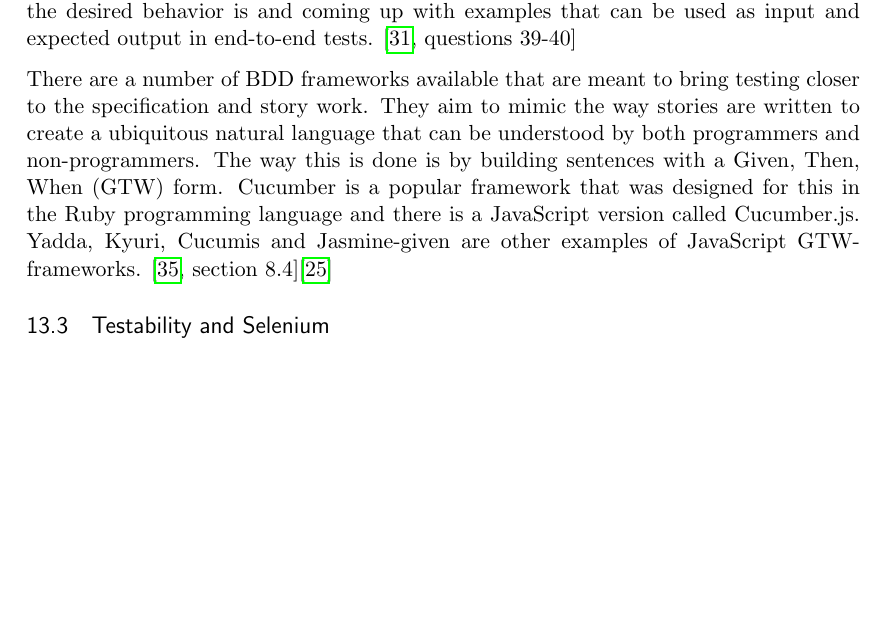
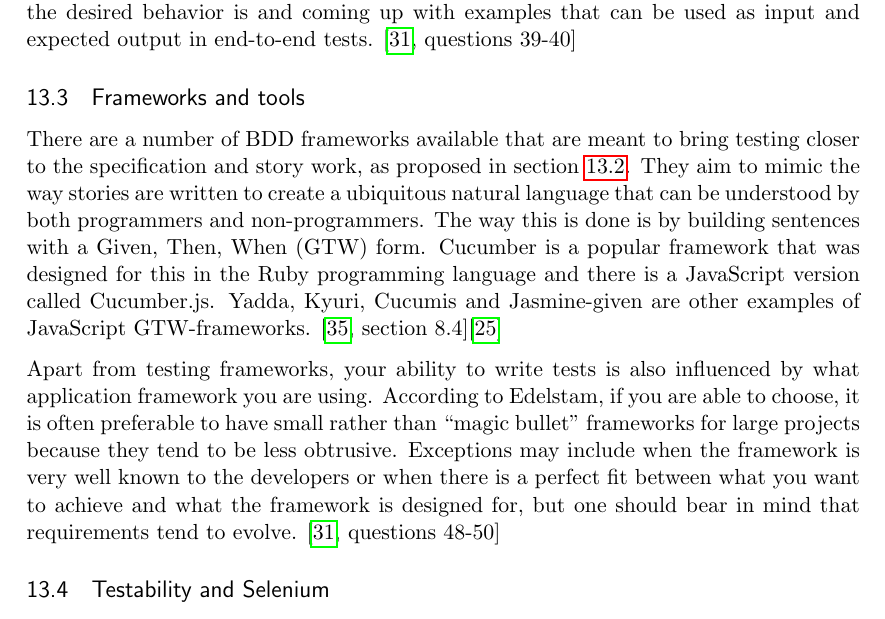
Before and after one commit to emilwall/exjobb, a LaTeX thesis (exjobb_thesis_emilwall.tex): part of page 30 of 69 before the commit and part of page 30 of 70 after it, cut so that both start at the same text, the shorter picture padded with empty space. Compiled offline with pdfLaTeX.

Commit message:
Add section reference and paragraph about application frameworks

```diff
--- a/exjobb_thesis_emilwall.tex
+++ b/exjobb_thesis_emilwall.tex
@@ -459,7 +460,11 @@ Testing is not about eliminating the risk of bugs or ensuring that every line of
 
 To get as much benefit as possible from testing, every developer should be involved in the testing effort and preferably the product owner and other stakeholders too. The work of specifying stories can involve agreeing on testing scenarios, thinking about what the desired behavior is and coming up with examples that can be used as input and expected output in end-to-end tests. \cite[questions~39-40]{Edelstam}
 
-There are a number of BDD frameworks available that are meant to bring testing closer to the specification and story work. They aim to mimic the way stories are written to create a ubiquitous natural language that can be understood by both programmers and non-programmers. The way this is done is by building sentences with a Given, Then, When (GTW) form. Cucumber is a popular framework that was designed for this in the Ruby programming language and there is a JavaScript version called Cucumber.js. Yadda, Kyuri, Cucumis and Jasmine-given are other examples of JavaScript GTW-frameworks. \cite[section 8.4]{BDDJS}\cite{Cucumis}
+\subsection{Frameworks and tools}
+
+There are a number of BDD frameworks available that are meant to bring testing closer to the specification and story work, as proposed in section~\ref{sec:ccc}. They aim to mimic the way stories are written to create a ubiquitous natural language that can be understood by both programmers and non-programmers. The way this is done is by building sentences with a Given, Then, When (GTW) form. Cucumber is a popular framework that was designed for this in the Ruby programming language and there is a JavaScript version called Cucumber.js. Yadda, Kyuri, Cucumis and Jasmine-given are other examples of JavaScript GTW-frameworks. \cite[section 8.4]{BDDJS}\cite{Cucumis}
+
+Apart from testing frameworks, your ability to write tests is also influenced by what application framework you are using. According to Edelstam, if you are able to choose, it is often preferable to have small rather than ``magic bullet'' frameworks for large projects because they tend to be less obtrusive. Exceptions may include when the framework is very well known to the developers or when there is a perfect fit between what you want to achieve and what the framework is designed for, but one should bear in mind that requirements tend to evolve. \cite[questions~48-50]{Edelstam}
 
 \subsection{Testability and Selenium}
 
```
Also changed, not shown: exjobb_thesis_emilwall.tex (1 more changed lines).
